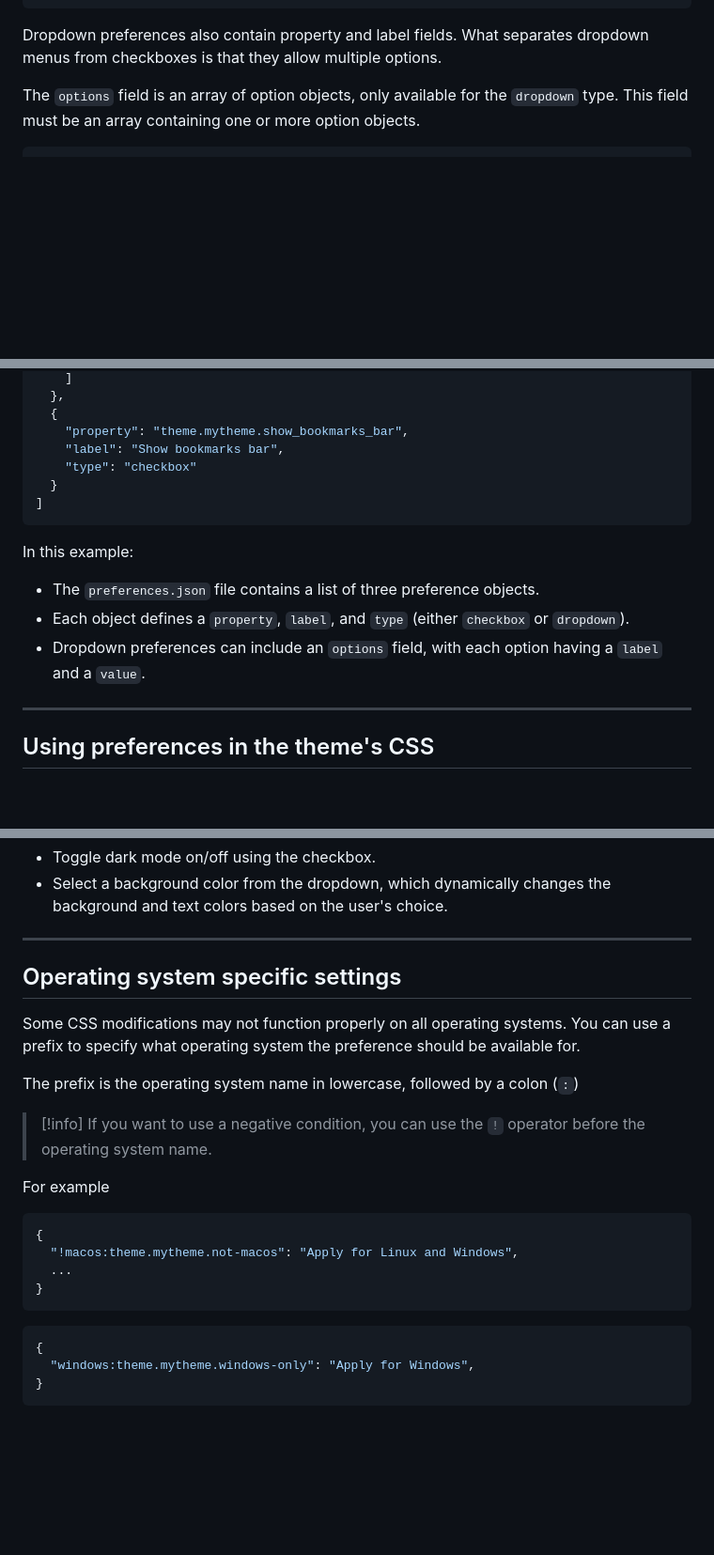
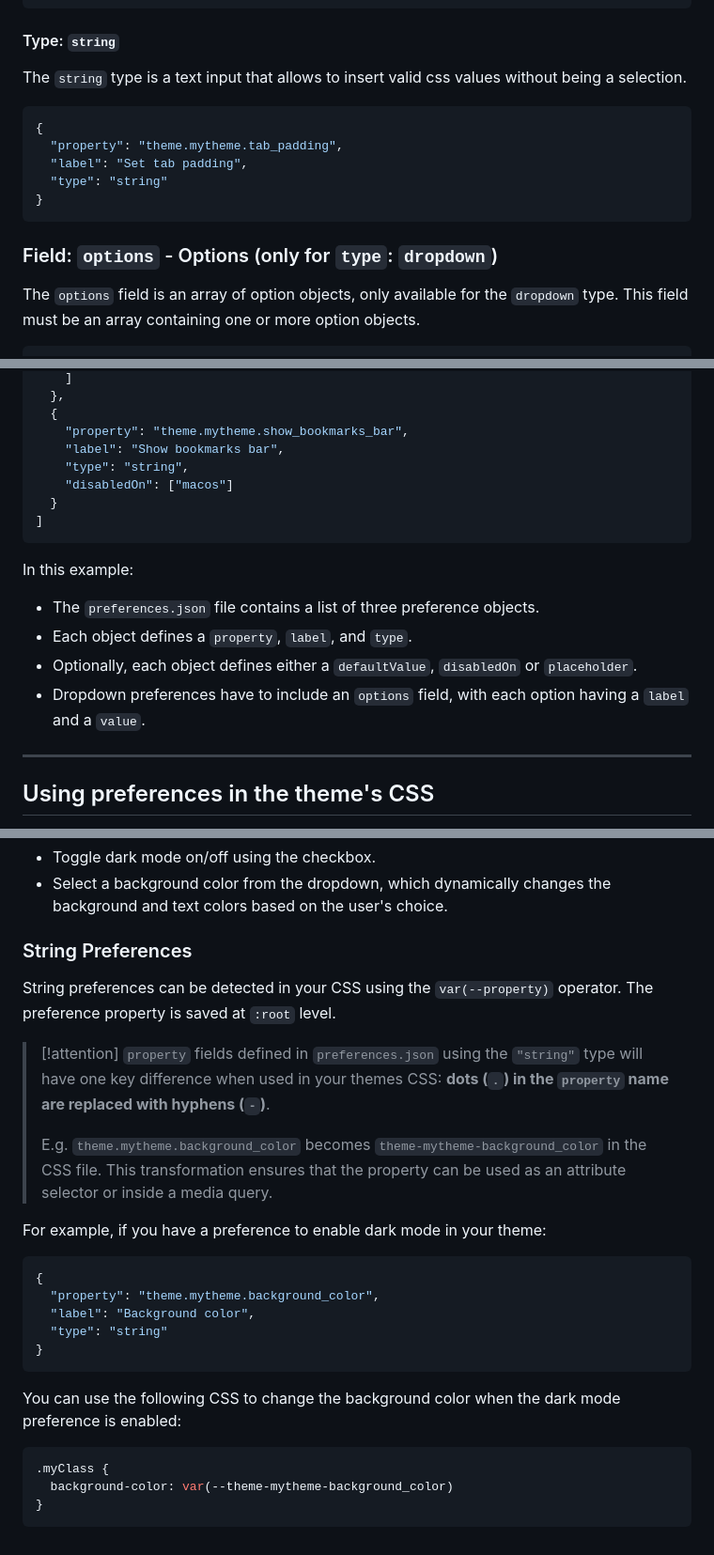
Before and after one commit to zen-browser/docs, a Markdown page: content/themes-store/themes-marketplace-preferences.md, 3 parts joined by grey strips. Shown: that part at 94% size. Rendered like a GitHub page; folded sections open; blank space fills up the shorter version.

````diff
--- a/content/themes-store/themes-marketplace-preferences.md
+++ b/content/themes-store/themes-marketplace-preferences.md
@@ -58,7 +63,21 @@ This field accepts a string and allows white space.
 }
 ```
 
-Dropdown preferences also contain property and label fields. What separates dropdown menus from checkboxes is that they allow multiple options.
+####  Type: `string`
+
+The `string` type is a text input that allows to insert valid css values without being a selection.
+
+
+```json title="String Example"
+{
+  "property": "theme.mytheme.tab_padding",
+  "label": "Set tab padding",
+  "type": "string"
+}
+```
+
+
+### Field: `options` - Options (only for `type`: `dropdown`)
 
 The `options` field is an array of option objects, only available for the `dropdown` type. This field must be an array containing one or more option objects.
 
@@ -126,15 +191,17 @@ Below is a full example of what a `preferences.json` file might look like with m
   {
     "property": "theme.mytheme.show_bookmarks_bar",
     "label": "Show bookmarks bar",
-    "type": "checkbox"
+    "type": "string",
+    "disabledOn": ["macos"]
   }
 ]
 ```
 
 In this example:
 - The `preferences.json` file contains a list of three preference objects.
-- Each object defines a `property`, `label`, and `type` (either `checkbox` or `dropdown`).
-- Dropdown preferences can include an `options` field, with each option having a `label` and a `value`.
+- Each object defines a `property`, `label`, and `type`.
+- Optionally, each object defines either a `defaultValue`, `disabledOn` or `placeholder`.
+- Dropdown preferences have to include an `options` field, with each option having a `label` and a `value`.
 
 </details>
 
@@ -286,29 +353,30 @@ This allows users to:
 
 </details>
 
----
+### String Preferences
 
+String preferences can be detected in your CSS using the `var(--property)` operator. The preference property is saved at `:root` level.
 
-## Operating system specific settings
+> [!attention]
+> `property` fields defined in `preferences.json` using the `"string"` type will have one key difference when used in your themes CSS: **dots (`.`) in the `property` name are replaced with hyphens (`-`)**.
+>
+> E.g. `theme.mytheme.background_color` becomes `theme-mytheme-background_color` in the CSS file.
+> This transformation ensures that the property can be used as an attribute selector or inside a media query.
 
-Some CSS modifications may not function properly on all operating systems. You can use a prefix to specify what operating system the preference should be available for.
-
-The prefix is the operating system name in lowercase, followed by a colon (`:`)
-
-> [!info]
-> If you want to use a negative condition, you can use the `!` operator before the operating system name.
-
-For example
+For example, if you have a preference to enable dark mode in your theme:
 
 ```json
 {
-  "!macos:theme.mytheme.not-macos": "Apply for Linux and Windows",
-  ...
+  "property": "theme.mytheme.background_color",
+  "label": "Background color",
+  "type": "string"
 }
 ```
 
-```json
-{
-  "windows:theme.mytheme.windows-only": "Apply for Windows",
+You can use the following CSS to change the background color when the dark mode preference is enabled:
+
+```css {2}
+.myClass {
+  background-color: var(--theme-mytheme-background_color)
 }
 ```
````
Also changed, not shown: other parts of content/themes-store/themes-marketplace-preferences.md (+71 -20 lines).
